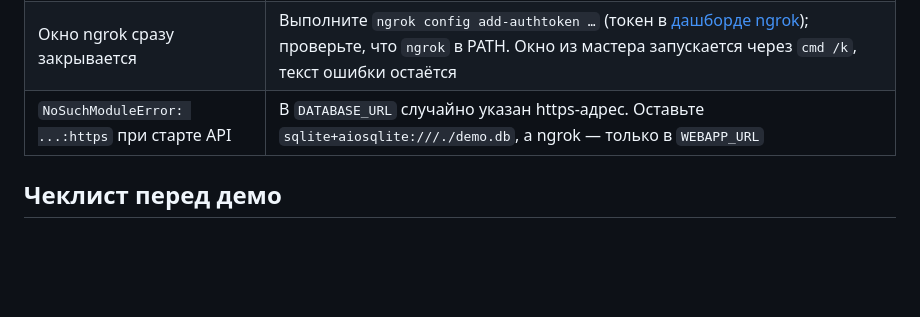
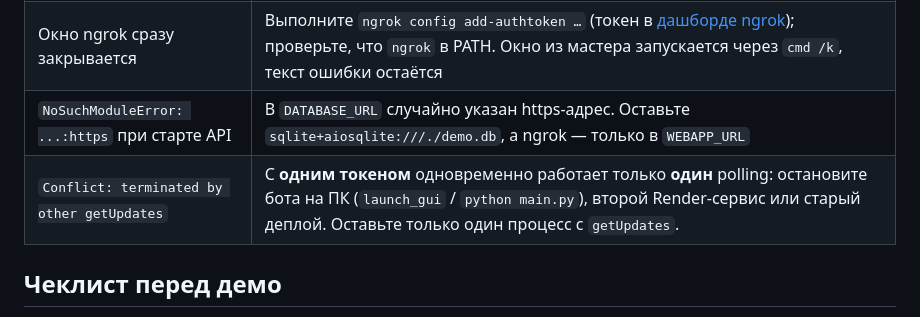
Before and after one commit to pycraft-dev/Telegram----Mini-App, a Markdown page: README.md, the part around the change. Drawn GitHub-style; blank space fills up the shorter version.

Commit message:
README: document Telegram getUpdates conflict (single poller)
Made-with: Cursor

```diff
--- a/README.md
+++ b/README.md
@@ -135,6 +135,7 @@ flowchart LR
 | ngrok меняет URL                              | Обновите `WEBAPP_URL` в `.env` и перезапустите бота                                                                                                                                                 |
 | Окно ngrok сразу закрывается                  | Выполните `ngrok config add-authtoken …` (токен в [дашборде ngrok](https://dashboard.ngrok.com/)); проверьте, что `ngrok` в PATH. Окно из мастера запускается через `cmd /k`, текст ошибки остаётся |
 | `NoSuchModuleError: ...:https` при старте API | В `DATABASE_URL` случайно указан https-адрес. Оставьте `sqlite+aiosqlite:///./demo.db`, а ngrok — только в `WEBAPP_URL`                                                                             |
+| `Conflict: terminated by other getUpdates`    | С **одним токеном** одновременно работает только **один** polling: остановите бота на ПК (`launch_gui` / `python main.py`), второй Render-сервис или старый деплой. Оставьте только один процесс с `getUpdates`. |
 
 
 ## Чеклист перед демо
```
